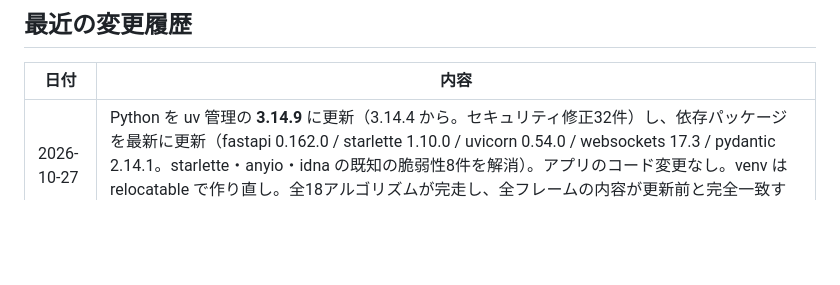
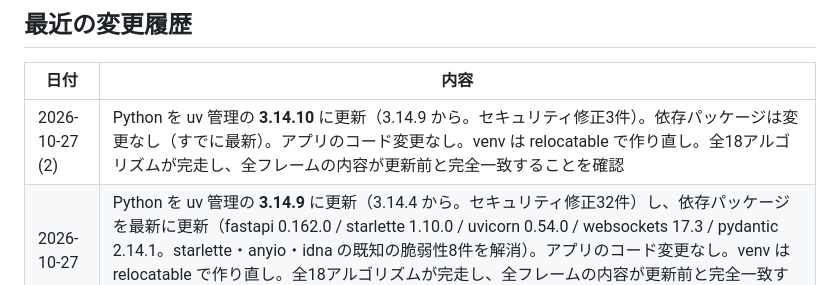
Before and after one commit to HirotakaUoi/AllSortAnimationByBar_JS_v3, a Markdown page: CLAUDE.md, the part around the change. GitHub-like rendering; blank space fills up the shorter version.

Commit message:
chore: Python を uv 管理の 3.14.10 に更新（変更履歴に記録）
- Python 3.14.9 → 3.14.10（.python-version は git 管理外。セキュリティ修正3件）
- 依存パッケージは変更なし（すでに最新）。アプリのコード変更なし
- venv は relocatable で作り直し、全アルゴリズムのフレーム内容が更新前と完全一致することを確認

Co-Authored-By: Claude Opus 5.5 <noreply@anthropic.com>

```diff
--- a/CLAUDE.md
+++ b/CLAUDE.md
@@ -87,6 +87,7 @@ static/
 
 | 日付 | 内容 |
 |---|---|
+| 2026-10-27 (2) | Python を uv 管理の **3.14.10** に更新（3.14.9 から。セキュリティ修正3件）。依存パッケージは変更なし（すでに最新）。アプリのコード変更なし。venv は relocatable で作り直し。全18アルゴリズムが完走し、全フレームの内容が更新前と完全一致することを確認 |
 | 2026-10-27 | Python を uv 管理の **3.14.9** に更新（3.14.4 から。セキュリティ修正32件）し、依存パッケージを最新に更新（fastapi 0.162.0 / starlette 1.10.0 / uvicorn 0.54.0 / websockets 17.3 / pydantic 2.14.1。starlette・anyio・idna の既知の脆弱性8件を解消）。アプリのコード変更なし。venv は relocatable で作り直し。全18アルゴリズムが完走し、全フレームの内容が更新前と完全一致することを確認 |
 | 2026-10-14 | 完了後にパネル・ウインドウのサイズが変わると（リサイズ・サイズ統一・サイズ吸着など）キャンバスが**初期配列のプレビューに戻ってしまう**バグを修正。`_onResize` が `isRunning` を条件に最終フレームを描き直していたため、完了後・停止後はプレビュー（`_previewCache`）が描かれていた。`_lastFrame` があれば実行中かどうかに関係なく最終フレームを描き直すよう変更（他3プロジェクトと同じ方式）。複数パネル（3枚）で終了直後・リサイズ・サイズ統一・パネル追加・ズーム・テーマ切替・ウインドウサイズ変更のすべてで最終状態が保持されることを確認 (app.js v22→v23) |
 | 2026-09-29 | 起動方式を変更（アプリのコード変更なし）— ルートの共通スクリプト `run_server.sh` 経由に統一。`.venv` を Dropbox で全マシン共有するため、Python を uv 管理の **3.14.4** に固定（`.python-version` は git 管理外、pyproject に `[tool.uv] python-preference = "only-managed"`）し、venv を relocatable で作り直した（Dropbox の2通りのパスどちらでも動く）。`.claude/launch.json` も `../run_server.sh . <port>` に変更。Python 3.14.4 で全アルゴリズムの完走を確認 |
```
